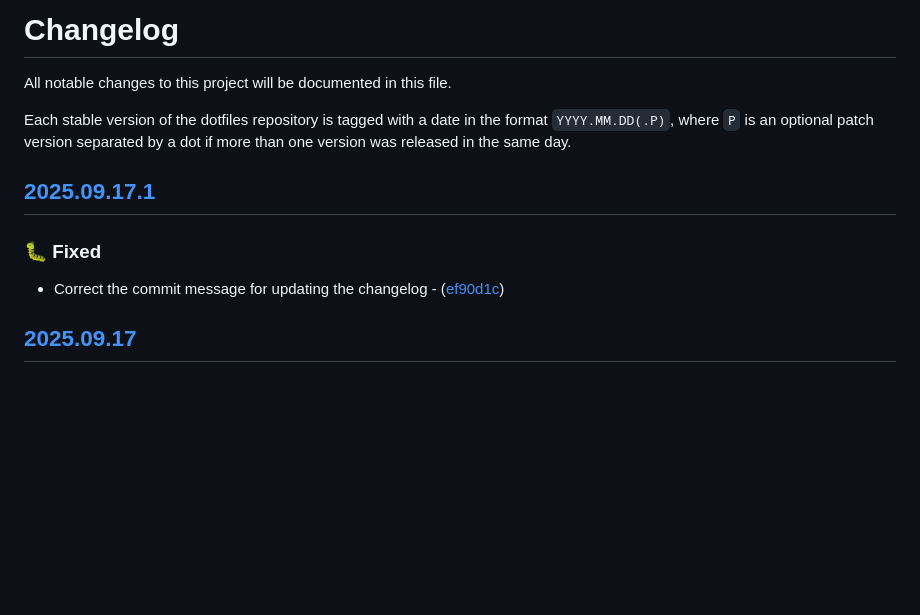
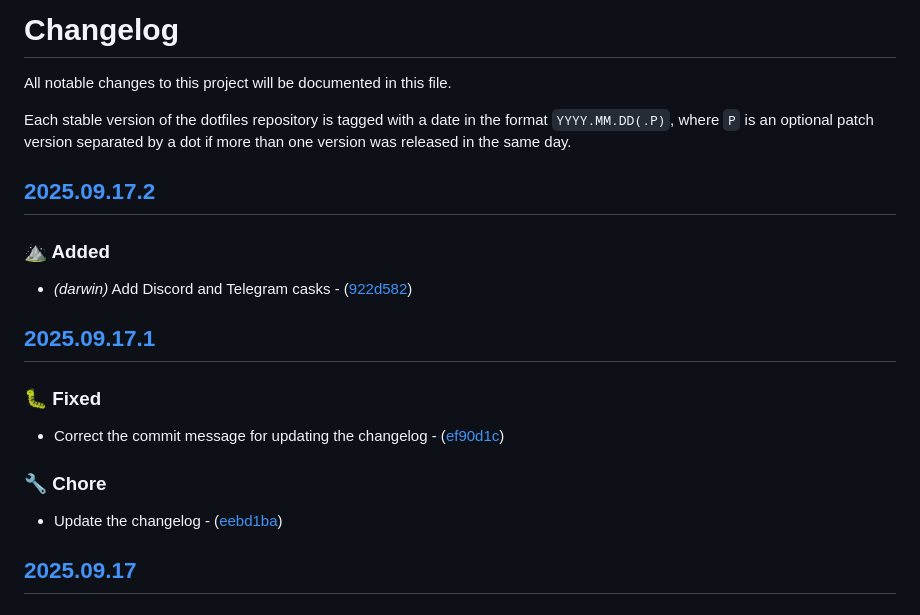
Before and after one commit to mariovagomarzal/dotfiles, a Markdown page: CHANGELOG.md, the part around the change. GitHub-like rendering; blank space fills up the shorter version.

Commit message:
chore: update the changelog

```diff
--- a/CHANGELOG.md
+++ b/CHANGELOG.md
@@ -6,11 +6,20 @@ Each stable version of the dotfiles repository is tagged with a date in the
 format `YYYY.MM.DD(.P)`, where `P` is an optional patch version separated by a
 dot if more than one version was released in the same day.
 
+## [2025.09.17.2](https://github.com/mariovagomarzal/dotfiles/releases/tag/2025.09.17.2)
+
+### ⛰️ Added
+
+- *(darwin)* Add Discord and Telegram casks - ([922d582](https://github.com/mariovagomarzal/dotfiles/commit/922d582f06d62464ffbece9f856d0cf60c0ad3bb))
+
 ## [2025.09.17.1](https://github.com/mariovagomarzal/dotfiles/releases/tag/2025.09.17.1)
 
 ### 🐛 Fixed
 
 - Correct the commit message for updating the changelog - ([ef90d1c](https://github.com/mariovagomarzal/dotfiles/commit/ef90d1c4222a196eb197106efe1fffdad3e8fa29))
+### 🔧 Chore
+
+- Update the changelog - ([eebd1ba](https://github.com/mariovagomarzal/dotfiles/commit/eebd1ba6fe0655f1ad716fadf9314e85dcf78632))
 
 ## [2025.09.17](https://github.com/mariovagomarzal/dotfiles/releases/tag/2025.09.17)
 
```
